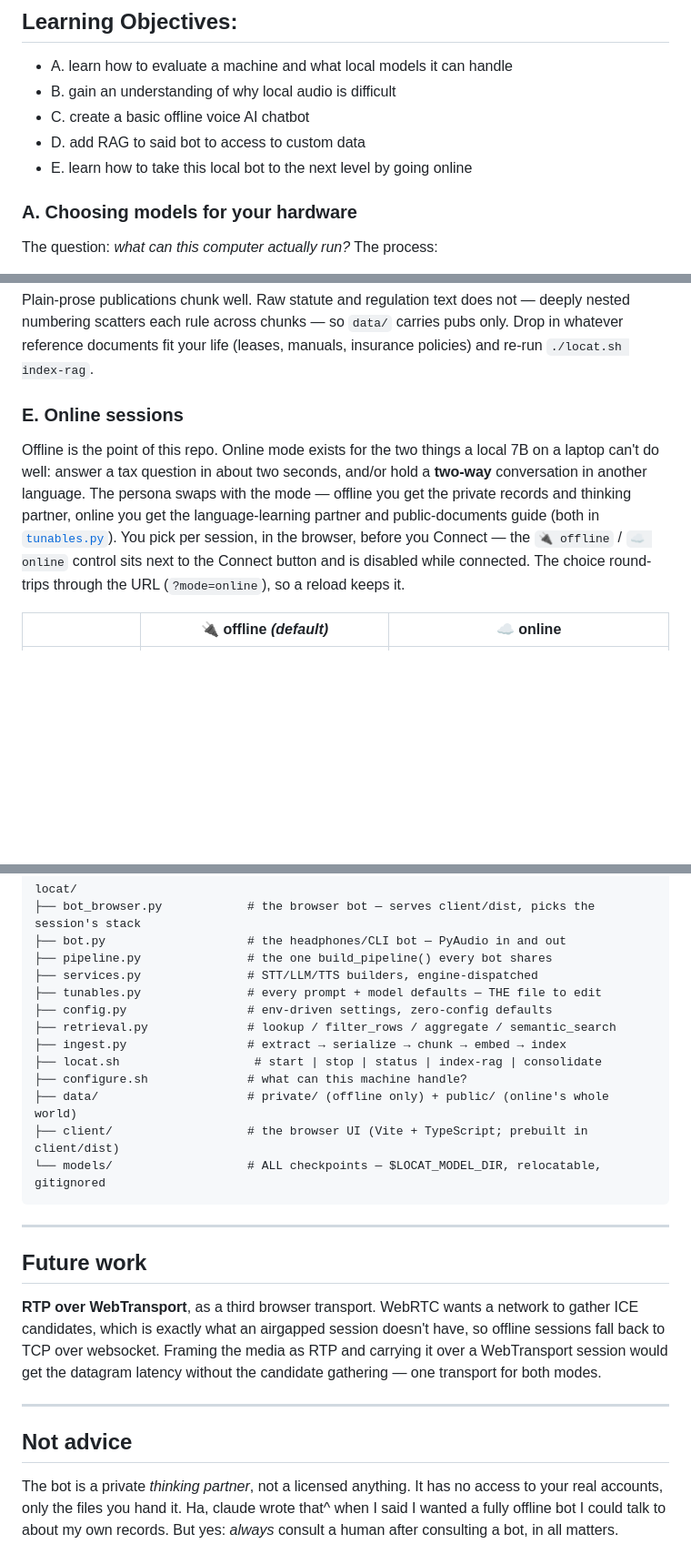
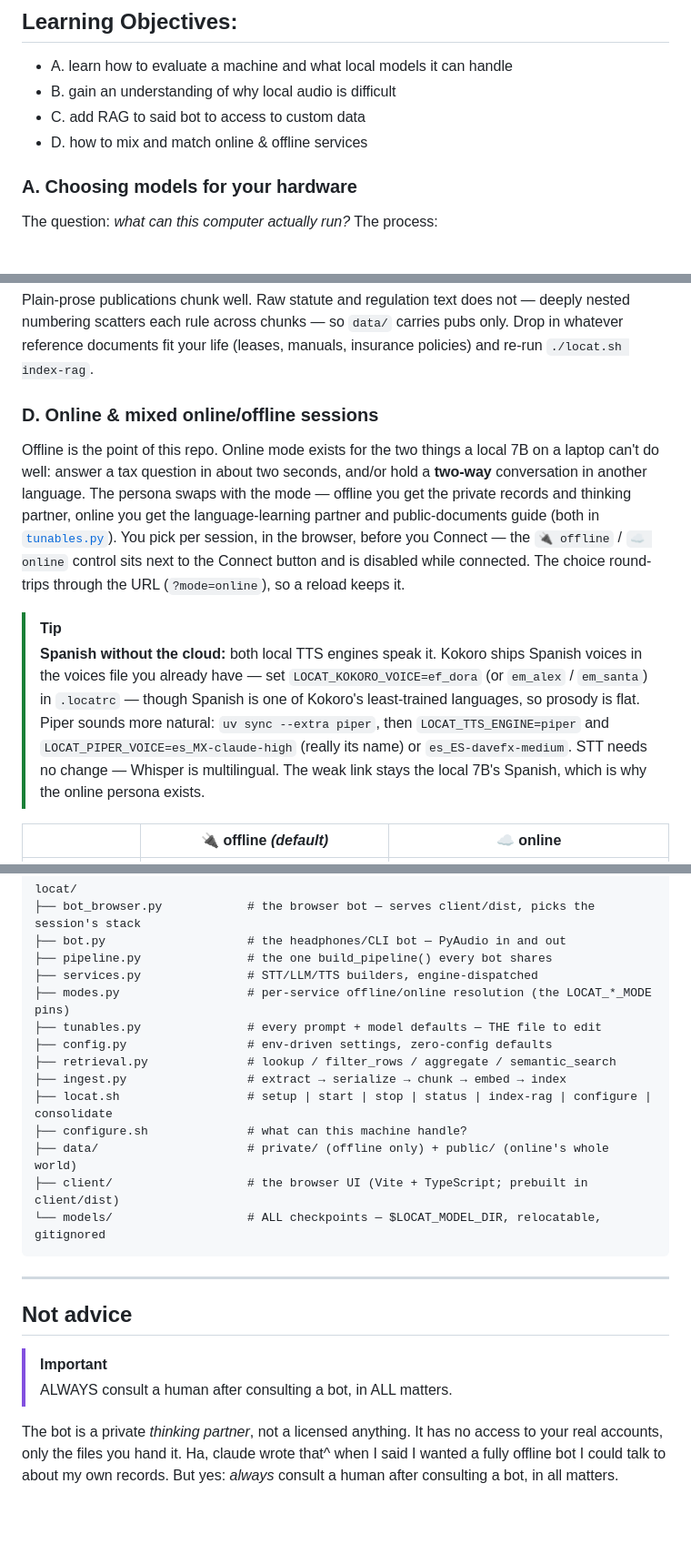
Before and after one commit to vipyne/locat, a Markdown page: README.md, 3 parts joined by grey strips. Shown at 91% size. GitHub-like rendering; blank space fills up the shorter version.

```diff
--- a/README.md
+++ b/README.md
@@ -188,9 +188,8 @@ tail -f .locat/logs/bot-*
 ## Learning Objectives:
 * A. learn how to evaluate a machine and what local models it can handle
 * B. gain an understanding of why local audio is difficult
-* C. create a basic offline voice AI chatbot
-* D. add RAG to said bot to access to custom data
-* E. learn how to take this local bot to the next level by going online
+* C. add RAG to said bot to access to custom data
+* D. how to mix and match online & offline services
 
 ### A. Choosing models for your hardware
 
@@ -416,7 +413,7 @@ not — deeply nested numbering scatters each rule across chunks — so `data/`
 carries pubs only. Drop in whatever reference documents fit your life
 (leases, manuals, insurance policies) and re-run `./locat.sh index-rag`.
 
-### E. Online sessions
+### D. Online & mixed online/offline sessions
 
 Offline is the point of this repo. Online mode exists for the two things a
 local 7B on a laptop can't do well: answer a tax question in about two
@@ -427,6 +424,17 @@ guide (both in [`tunables.py`](tunables.py)). You pick per
 session, in the browser, before you Connect — the `🔌 offline` / `☁️ online`
 control sits next to the Connect button and is disabled while connected. The
 choice round-trips through the URL (`?mode=online`), so a reload keeps it.
+
+> [!TIP]
+> **Spanish without the cloud:** both local TTS engines speak it. Kokoro ships
+> Spanish voices in the voices file you already have — set
+> `LOCAT_KOKORO_VOICE=ef_dora` (or `em_alex` / `em_santa`) in `.locatrc` —
+> though Spanish is one of Kokoro's least-trained languages, so prosody is
+> flat. Piper sounds more natural: `uv sync --extra piper`, then
+> `LOCAT_TTS_ENGINE=piper` and `LOCAT_PIPER_VOICE=es_MX-claude-high` (really
+> its name) or `es_ES-davefx-medium`. STT needs no change — Whisper is
+> multilingual. The weak link stays the local 7B's Spanish, which is why the
+> online persona exists.
 
 | | 🔌 offline *(default)* | ☁️ online |
 |---|---|---|
@@ -740,11 +750,12 @@ locat/
 ├── bot.py                    # the headphones/CLI bot — PyAudio in and out
 ├── pipeline.py               # the one build_pipeline() every bot shares
 ├── services.py               # STT/LLM/TTS builders, engine-dispatched
+├── modes.py                  # per-service offline/online resolution (the LOCAT_*_MODE pins)
 ├── tunables.py               # every prompt + model defaults — THE file to edit
 ├── config.py                 # env-driven settings, zero-config defaults
 ├── retrieval.py              # lookup / filter_rows / aggregate / semantic_search
 ├── ingest.py                 # extract → serialize → chunk → embed → index
-├── locat.sh                   # start | stop | status | index-rag | consolidate
+├── locat.sh                  # setup | start | stop | status | index-rag | configure | consolidate
 ├── configure.sh              # what can this machine handle?
 ├── data/                     # private/ (offline only) + public/ (online's whole world)
 ├── client/                   # the browser UI (Vite + TypeScript; prebuilt in client/dist)
@@ -753,17 +764,10 @@ locat/
 
 ---
 
-## Future work
+## Not advice
 
-**RTP over WebTransport**, as a third browser transport. WebRTC wants a network
-to gather ICE candidates, which is exactly what an airgapped session doesn't
-have, so offline sessions fall back to TCP over websocket. Framing the media as
-RTP and carrying it over a WebTransport session would get the datagram latency
-without the candidate gathering — one transport for both modes.
-
----
-
-## Not advice
+> [!IMPORTANT]
+> ALWAYS consult a human after consulting a bot, in ALL matters.
 
 The bot is a private *thinking partner*, not a licensed anything. It has no
 access to your real accounts, only the files you hand it.
```
Also changed, not shown: other parts of README.md (+4 -4 lines).
